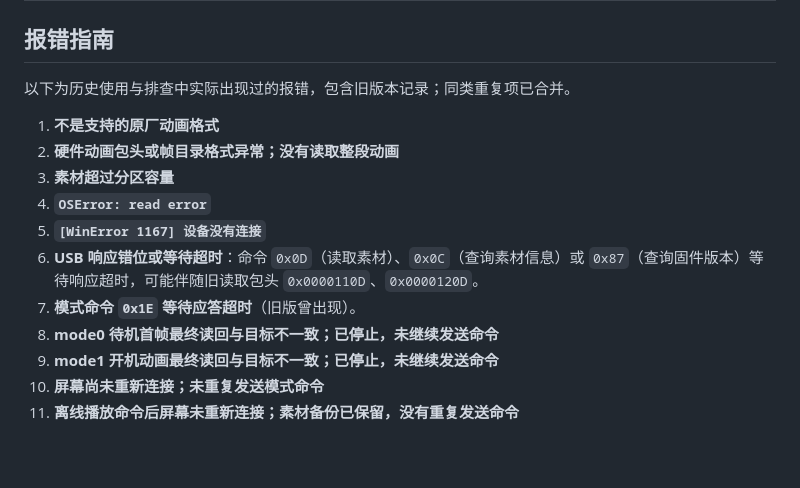
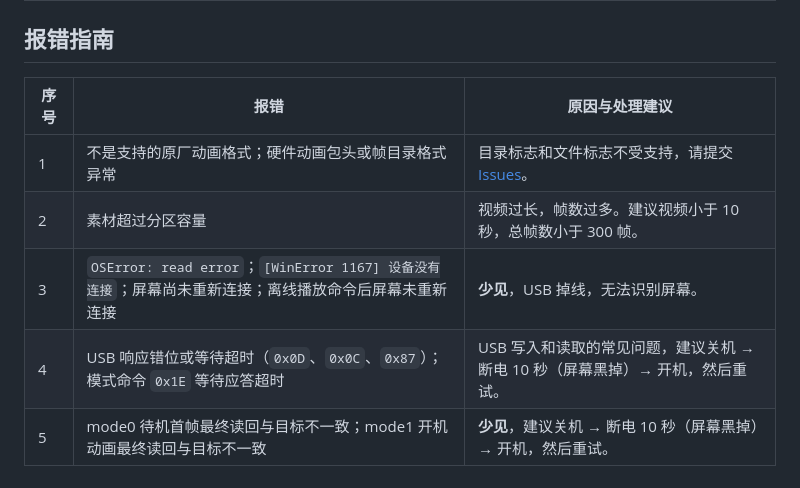
Before and after one commit to GuoWQ222/TCOMAS-Boot-Animation-Tool, a Markdown page: README.md, the part around the change. Drawn GitHub-style.

Commit message:
docs: group known errors with troubleshooting guidance

```diff
--- a/README.md
+++ b/README.md
@@ -81,16 +81,10 @@
 
 ## 报错指南
 
-以下为历史使用与排查中实际出现过的报错，包含旧版本记录；同类重复项已合并。
-
-1. **不是支持的原厂动画格式**
-2. **硬件动画包头或帧目录格式异常；没有读取整段动画**
-3. **素材超过分区容量**
-4. **`OSError: read error`**
-5. **`[WinError 1167] 设备没有连接`**
-6. **USB 响应错位或等待超时**：命令 `0x0D`（读取素材）、`0x0C`（查询素材信息）或 `0x87`（查询固件版本）等待响应超时，可能伴随旧读取包头 `0x0000110D`、`0x0000120D`。
-7. **模式命令 `0x1E` 等待应答超时**（旧版曾出现）。
-8. **mode0 待机首帧最终读回与目标不一致；已停止，未继续发送命令**
-9. **mode1 开机动画最终读回与目标不一致；已停止，未继续发送命令**
-10. **屏幕尚未重新连接；未重复发送模式命令**
-11. **离线播放命令后屏幕未重新连接；素材备份已保留，没有重复发送命令**
+| 序号 | 报错 | 原因与处理建议 |
+| --- | --- | --- |
+| 1 | 不是支持的原厂动画格式；硬件动画包头或帧目录格式异常 | 目录标志和文件标志不受支持，请提交 [Issues](https://github.com/GuoWQ222/TCOMAS-Boot-Animation-Tool/issues/new)。 |
+| 2 | 素材超过分区容量 | 视频过长，帧数过多。建议视频小于 10 秒，总帧数小于 300 帧。 |
+| 3 | `OSError: read error`；`[WinError 1167] 设备没有连接`；屏幕尚未重新连接；离线播放命令后屏幕未重新连接 | **少见**，USB 掉线，无法识别屏幕。 |
+| 4 | USB 响应错位或等待超时（`0x0D`、`0x0C`、`0x87`）；模式命令 `0x1E` 等待应答超时 | USB 写入和读取的常见问题，建议关机 → 断电 10 秒（屏幕黑掉）→ 开机，然后重试。 |
+| 5 | mode0 待机首帧最终读回与目标不一致；mode1 开机动画最终读回与目标不一致 | **少见**，建议关机 → 断电 10 秒（屏幕黑掉）→ 开机，然后重试。 |
```
